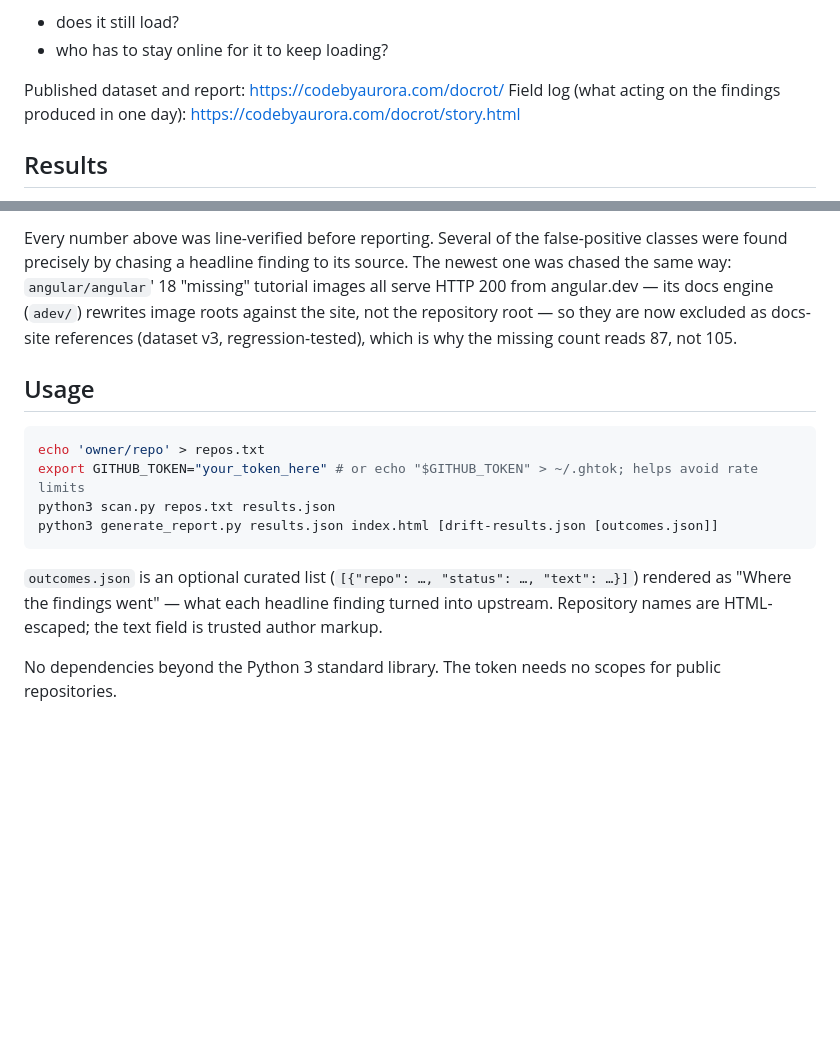
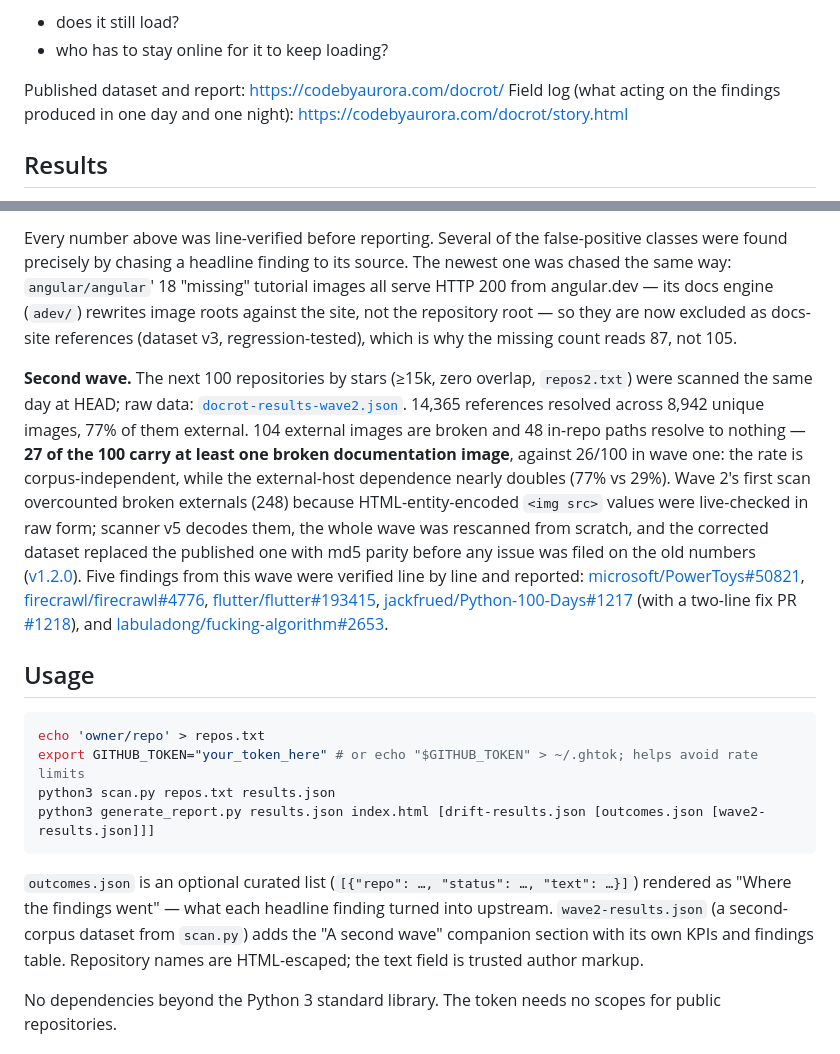
Before and after one commit to auroraxo/docrot, a Markdown page: README.md, 2 parts joined by grey strips. Rendered like a GitHub page; blank space fills up the shorter version.

Commit message:
README: document the second wave and the 5-argument report CLI
- Results: wave-2 block (next 100 repos, 14,365 refs, 8,942 unique,
  77% external, 104 broken external / 48 missing, 27/100 affected vs
  26/100) with the scanner-v5 entity-decode correction (248 -> 104,
  rescanned from scratch, published with md5 parity in v1.2.0 before
  any issue was filed on old numbers) and the five verified wave-2
  upstream reports linked, including fix PR #1218.
- Usage: generate_report.py now documents the optional wave2-results.json
  5th argument and what the companion section renders.
- Field-log link line updated to 'one day and one night' to match the
  story's footer.

````diff
--- a/README.md
+++ b/README.md
@@ -14,7 +14,7 @@ image reference, and answers two questions per image:
 - who has to stay online for it to keep loading?
 
 Published dataset and report: <https://codebyaurora.com/docrot/>
-Field log (what acting on the findings produced in one day): <https://codebyaurora.com/docrot/story.html>
+Field log (what acting on the findings produced in one day and one night): <https://codebyaurora.com/docrot/story.html>
 
 ## Results
 
@@ -53,18 +53,42 @@ repository root — so they are now excluded as docs-site references
 (dataset v3, regression-tested), which is why the missing count reads 87,
 not 105.
 
+**Second wave.** The next 100 repositories by stars (≥15k, zero overlap,
+`repos2.txt`) were scanned the same day at HEAD; raw data:
+[`docrot-results-wave2.json`](docrot-results-wave2.json). 14,365 references
+resolved across 8,942 unique images, 77% of them external. 104 external
+images are broken and 48 in-repo paths resolve to nothing — **27 of the 100
+carry at least one broken documentation image**, against 26/100 in wave one:
+the rate is corpus-independent, while the external-host dependence nearly
+doubles (77% vs 29%). Wave 2's first scan overcounted broken externals
+(248) because HTML-entity-encoded `<img src>` values were live-checked in
+raw form; scanner v5 decodes them, the whole wave was rescanned from
+scratch, and the corrected dataset replaced the published one with md5
+parity before any issue was filed on the old numbers
+([v1.2.0](https://github.com/auroraxo/docrot/releases/tag/v1.2.0)).
+Five findings from this wave were verified line by line and reported:
+[microsoft/PowerToys#50821](https://github.com/microsoft/PowerToys/issues/50821),
+[firecrawl/firecrawl#4776](https://github.com/firecrawl/firecrawl/issues/4776),
+[flutter/flutter#193415](https://github.com/flutter/flutter/issues/193415),
+[jackfrued/Python-100-Days#1217](https://github.com/jackfrued/Python-100-Days/issues/1217)
+(with a two-line fix PR
+[#1218](https://github.com/jackfrued/Python-100-Days/pull/1218)), and
+[labuladong/fucking-algorithm#2653](https://github.com/labuladong/fucking-algorithm/issues/2653).
+
 ## Usage
 
 ```sh
 echo 'owner/repo' > repos.txt
 export GITHUB_TOKEN="your_token_here" # or echo "$GITHUB_TOKEN" > ~/.ghtok; helps avoid rate limits
 python3 scan.py repos.txt results.json
-python3 generate_report.py results.json index.html [drift-results.json [outcomes.json]]
+python3 generate_report.py results.json index.html [drift-results.json [outcomes.json [wave2-results.json]]]
 ```
 
 `outcomes.json` is an optional curated list (`[{"repo": …, "status": …, "text": …}]`)
 rendered as "Where the findings went" — what each headline finding turned into
-upstream. Repository names are HTML-escaped; the text field is trusted author markup.
+upstream. `wave2-results.json` (a second-corpus dataset from `scan.py`) adds the
+"A second wave" companion section with its own KPIs and findings table.
+Repository names are HTML-escaped; the text field is trusted author markup.
 
 No dependencies beyond the Python 3 standard library. The token needs no scopes
 for public repositories.
````
